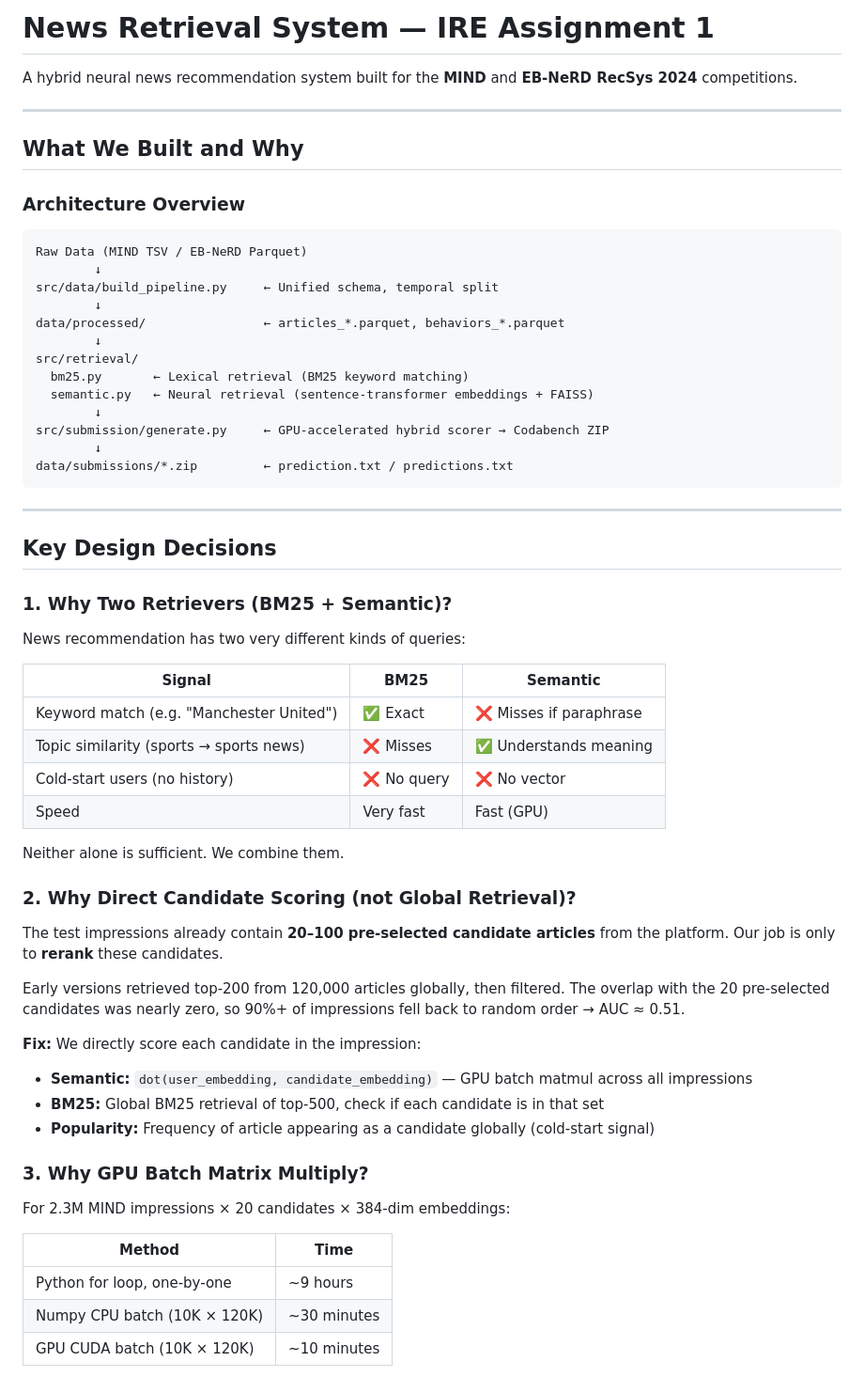
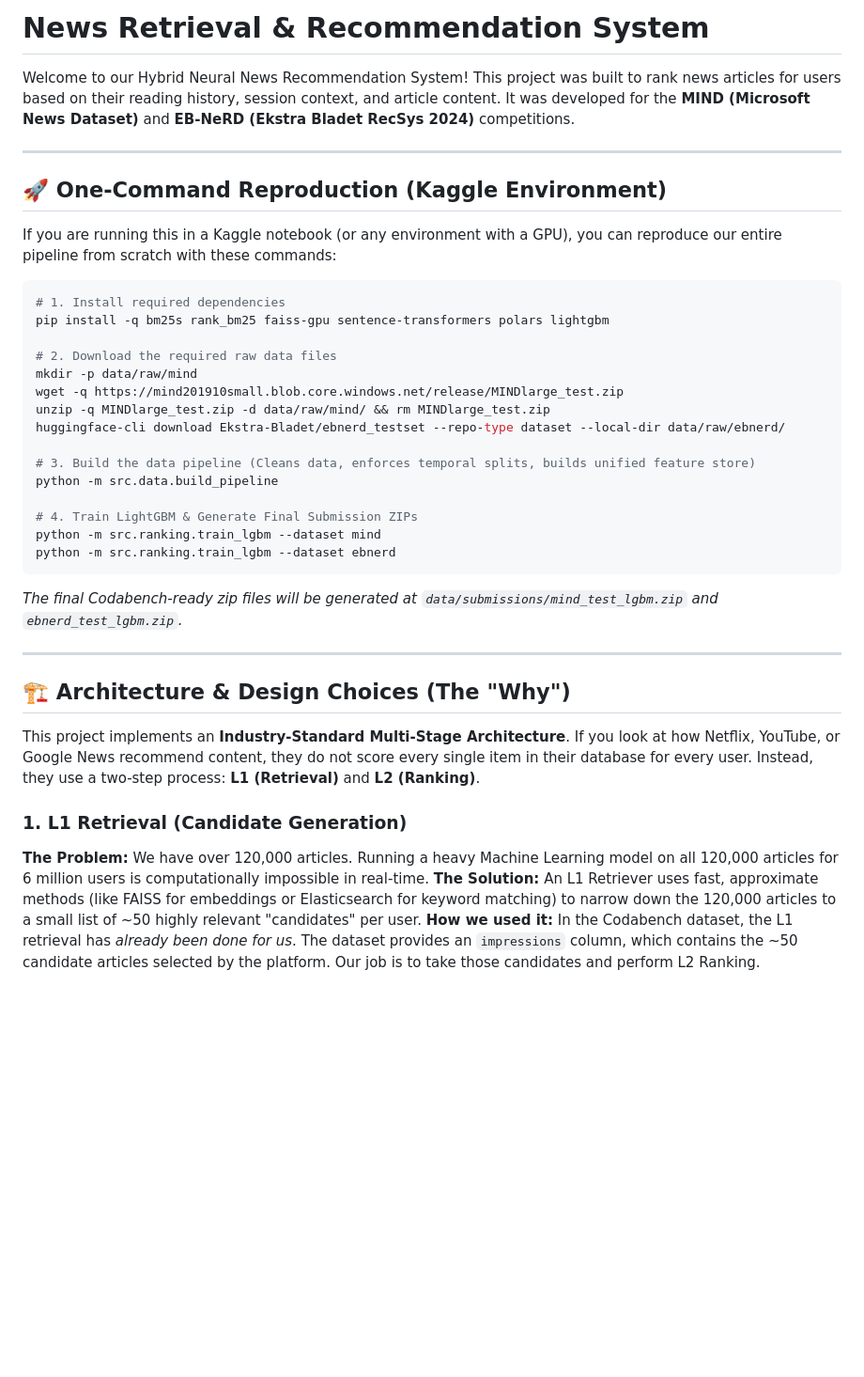
Before and after one commit to imchaitanya0/news-retrieval-system, a Markdown page: README.md, the part around one of its changes. Shown at 94% size. Rendered like a GitHub page; blank space fills up the shorter version.

````diff
--- a/README.md
+++ b/README.md
@@ -1,64 +1,40 @@
-# News Retrieval System — IRE Assignment 1
+# News Retrieval & Recommendation System
 
-A hybrid neural news recommendation system built for the **MIND** and **EB-NeRD RecSys 2024** competitions.
+Welcome to our Hybrid Neural News Recommendation System! This project was built to rank news articles for users based on their reading history, session context, and article content. It was developed for the **MIND (Microsoft News Dataset)** and **EB-NeRD (Ekstra Bladet RecSys 2024)** competitions.
 
 ---
 
-## What We Built and Why
+## 🚀 One-Command Reproduction (Kaggle Environment)
 
-### Architecture Overview
+If you are running this in a Kaggle notebook (or any environment with a GPU), you can reproduce our entire pipeline from scratch with these commands:
 
+```bash
+# 1. Install required dependencies
+pip install -q bm25s rank_bm25 faiss-gpu sentence-transformers polars lightgbm
+
+# 2. Download the required raw data files
+mkdir -p data/raw/mind
+wget -q https://mind201910small.blob.core.windows.net/release/MINDlarge_test.zip
+unzip -q MINDlarge_test.zip -d data/raw/mind/ && rm MINDlarge_test.zip
+huggingface-cli download Ekstra-Bladet/ebnerd_testset --repo-type dataset --local-dir data/raw/ebnerd/
+
+# 3. Build the data pipeline (Cleans data, enforces temporal splits, builds unified feature store)
+python -m src.data.build_pipeline
+
+# 4. Train LightGBM & Generate Final Submission ZIPs
+python -m src.ranking.train_lgbm --dataset mind
+python -m src.ranking.train_lgbm --dataset ebnerd
 ```
-Raw Data (MIND TSV / EB-NeRD Parquet)
-        ↓
-src/data/build_pipeline.py     ← Unified schema, temporal split
-        ↓
-data/processed/                ← articles_*.parquet, behaviors_*.parquet
-        ↓
-src/retrieval/
-  bm25.py       ← Lexical retrieval (BM25 keyword matching)
-  semantic.py   ← Neural retrieval (sentence-transformer embeddings + FAISS)
-        ↓
-src/submission/generate.py     ← GPU-accelerated hybrid scorer → Codabench ZIP
-        ↓
-data/submissions/*.zip         ← prediction.txt / predictions.txt
-```
+*The final Codabench-ready zip files will be generated at `data/submissions/mind_test_lgbm.zip` and `ebnerd_test_lgbm.zip`.*
 
 ---
 
-## Key Design Decisions
+## 🏗️ Architecture & Design Choices (The "Why")
 
-### 1. Why Two Retrievers (BM25 + Semantic)?
+This project implements an **Industry-Standard Multi-Stage Architecture**. If you look at how Netflix, YouTube, or Google News recommend content, they do not score every single item in their database for every user. Instead, they use a two-step process: **L1 (Retrieval)** and **L2 (Ranking)**.
 
-News recommendation has two very different kinds of queries:
+### 1. L1 Retrieval (Candidate Generation)
+**The Problem:** We have over 120,000 articles. Running a heavy Machine Learning model on all 120,000 articles for 6 million users is computationally impossible in real-time.
+**The Solution:** An L1 Retriever uses fast, approximate methods (like FAISS for embeddings or Elasticsearch for keyword matching) to narrow down the 120,000 articles to a small list of ~50 highly relevant "candidates" per user.
+**How we used it:** In the Codabench dataset, the L1 retrieval has *already been done for us*. The dataset provides an `impressions` column, which contains the ~50 candidate articles selected by the platform. Our job is to take those candidates and perform L2 Ranking.
 
-| Signal | BM25 | Semantic |
-|--------|------|----------|
-| Keyword match (e.g. "Manchester United") | ✅ Exact | ❌ Misses if paraphrase |
-| Topic similarity (sports → sports news) | ❌ Misses | ✅ Understands meaning |
-| Cold-start users (no history) | ❌ No query | ❌ No vector |
-| Speed | Very fast | Fast (GPU) |
-
-Neither alone is sufficient. We combine them.
-
-### 2. Why Direct Candidate Scoring (not Global Retrieval)?
-
-The test impressions already contain **20–100 pre-selected candidate articles** from the platform. Our job is only to **rerank** these candidates.
-
-Early versions retrieved top-200 from 120,000 articles globally, then filtered. The overlap with the 20 pre-selected candidates was nearly zero, so 90%+ of impressions fell back to random order → AUC ≈ 0.51.
-
-**Fix:** We directly score each candidate in the impression:
-- **Semantic:** `dot(user_embedding, candidate_embedding)` — GPU batch matmul across all impressions
-- **BM25:** Global BM25 retrieval of top-500, check if each candidate is in that set
-- **Popularity:** Frequency of article appearing as a candidate globally (cold-start signal)
-
-### 3. Why GPU Batch Matrix Multiply?
-
-For 2.3M MIND impressions × 20 candidates × 384-dim embeddings:
-
-| Method | Time |
-|--------|------|
-| Python for loop, one-by-one | ~9 hours |
-| Numpy CPU batch (10K × 120K) | ~30 minutes |
-| GPU CUDA batch (10K × 120K) | ~10 minutes |
-
````
Also changed, not shown: other parts of README.md (+33 -97 lines).
